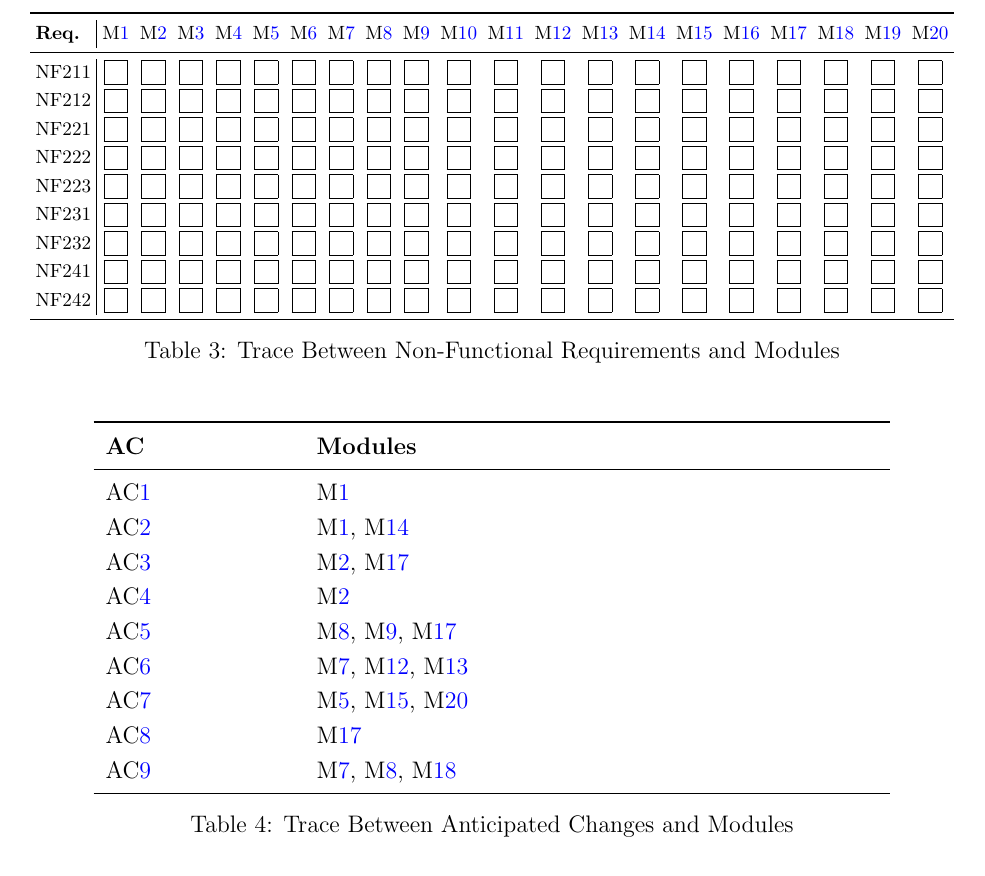
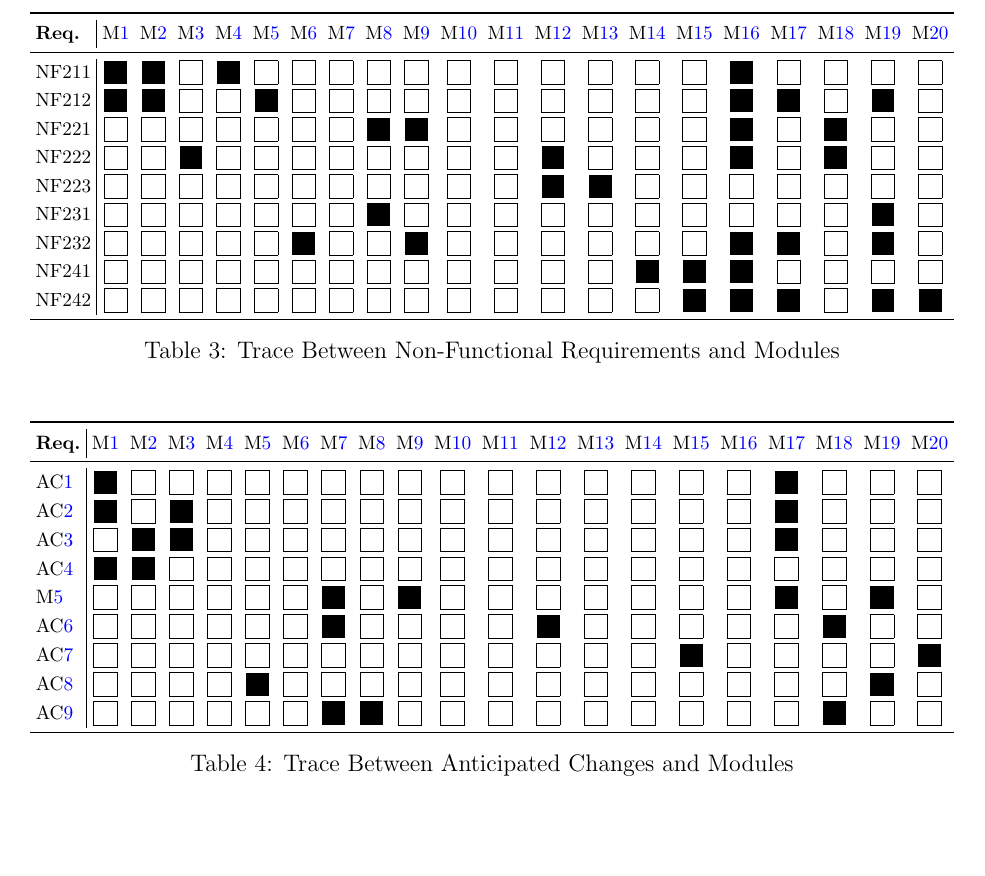
Before and after one commit to OmarHassanAdelhamid/Five-of-a-Kind-capstone-project-, a LaTeX document (docs/Design/SoftArchitecture/MG.tex): part of page 19 of 20, cut so that both start at the same text, the shorter picture padded with empty space. Compiled offline with pdfLaTeX.

Commit message:
Traceability, fix merge issues (liv)

```diff
--- a/docs/Design/SoftArchitecture/MG.tex
+++ b/docs/Design/SoftArchitecture/MG.tex
@@ -1035,46 +1035,47 @@ F245 &
 \midrule
 
 NF211 &
-\obox & \obox & \obox & \obox & \obox & \obox & \obox & \obox & \obox & \obox &
-\obox & \obox & \obox & \obox & \obox & \obox & \obox & \obox & \obox & \obox \\
+\xbox & \xbox & \obox & \xbox & \obox & \obox & \obox & \obox & \obox & \obox &
+\obox & \obox & \obox & \obox & \obox & \xbox & \obox & \obox & \obox & \obox \\
 
 NF212 &
-\obox & \obox & \obox & \obox & \obox & \obox & \obox & \obox & \obox & \obox &
-\obox & \obox & \obox & \obox & \obox & \obox & \obox & \obox & \obox & \obox \\
+\xbox & \xbox & \obox & \obox & \xbox & \obox & \obox & \obox & \obox & \obox &
+\obox & \obox & \obox & \obox & \obox & \xbox & \xbox & \obox & \xbox & \obox \\
 
 % --------------------------------------------------------------------------------
 
 NF221 &
-\obox & \obox & \obox & \obox & \obox & \obox & \obox & \obox & \obox & \obox &
-\obox & \obox & \obox & \obox & \obox & \obox & \obox & \obox & \obox & \obox \\
+\obox & \obox & \obox & \obox & \obox & \obox & \obox & \xbox & \xbox & \obox &
+\obox & \obox & \obox & \obox & \obox & \xbox & \obox & \xbox & \obox & \obox \\
 
 NF222 &
-\obox & \obox & \obox & \obox & \obox & \obox & \obox & \obox & \obox & \obox &
-\obox & \obox & \obox & \obox & \obox & \obox & \obox & \obox & \obox & \obox \\
+\obox & \obox & \xbox & \obox & \obox & \obox & \obox & \obox & \obox & \obox &
+\obox & \xbox & \obox & \obox & \obox & \xbox & \obox & \xbox & \obox & \obox \\
 
 NF223 &
 \obox & \obox & \obox & \obox & \obox & \obox & \obox & \obox & \obox & \obox &
-\obox & \obox & \obox & \obox & \obox & \obox & \obox & \obox & \obox & \obox \\
+\obox & \xbox & \xbox & \obox & \obox & \obox & \obox & \obox & \obox & \obox \\
 
 % --------------------------------------------------------------------------------
 
 NF231 &
-\obox & \obox & \obox & \obox & \obox & \obox & \obox & \obox & \obox & \obox &
-\obox & \obox & \obox & \obox & \obox & \obox & \obox & \obox & \obox & \obox \\
+
+\obox & \obox & \obox & \obox & \obox & \obox & \obox & \xbox & \obox & \obox &
+\obox & \obox & \obox & \obox & \obox & \obox & \obox & \obox & \xbox & \obox \\
 
 NF232 &
-\obox & \obox & \obox & \obox & \obox & \obox & \obox & \obox & \obox & \obox &
-\obox & \obox & \obox & \obox & \obox & \obox & \obox & \obox & \obox & \obox \\
+\obox & \obox & \obox & \obox & \obox & \xbox & \obox & \obox & \xbox & \obox &
+\obox & \obox & \obox & \obox & \obox & \xbox & \xbox & \obox & \xbox & \obox \\
 
 % --------------------------------------------------------------------------------
 
 NF241 &
 \obox & \obox & \obox & \obox & \obox & \obox & \obox & \obox & \obox & \obox &
-\obox & \obox & \obox & \obox & \obox & \obox & \obox & \obox & \obox & \obox \\
+\obox & \obox & \obox & \xbox & \xbox & \xbox & \obox & \obox & \obox & \obox \\
 
 NF242 &
 \obox & \obox & \obox & \obox & \obox & \obox & \obox & \obox & \obox & \obox &
-\obox & \obox & \obox & \obox & \obox & \obox & \obox & \obox & \obox & \obox \\
+\obox & \obox & \obox & \obox & \xbox & \xbox & \xbox & \obox & \xbox & \xbox \\
 
 \bottomrule
 \end{tabular}
@@ -1088,21 +1089,57 @@ NF242 &
 
 \begin{table}[H]
 \centering
-\begin{tabular}{p{0.2\textwidth} p{0.6\textwidth}}
+\small
+\setlength{\tabcolsep}{3pt}
+\resizebox{\textwidth}{!}{
+\begin{tabular}{l|*{20}{c}}
 \toprule
-\textbf{AC} & \textbf{Modules}\\
+\textbf{Req.}
+& \mref{m1} & \mref{m2} & \mref{m3} & \mref{m4} & \mref{m5}
+& \mref{m6} & \mref{m7} & \mref{m8} & \mref{m9} & \mref{m10}
+& \mref{m11} & \mref{m12} & \mref{m13} & \mref{m14} & \mref{m15}
+& \mref{m16} & \mref{m17} & \mref{m18} & \mref{m19} & \mref{m20} \\
 \midrule
-\acref{acInput} & \mref{m1}\\
-\acref{acInputConstraints} & \mref{m1}, \mref{m14}\\
-\acref{acVoxelSize} & \mref{m2}, \mref{m17}\\
-\acref{acVoxelization} & \mref{m2}\\
-\acref{acMagnetization} & \mref{m8}, \mref{m9}, \mref{m17}\\
-\acref{acSelection} & \mref{m7}, \mref{m12}, \mref{m13}\\
-\acref{acExport} & \mref{m5}, \mref{m15}, \mref{m20}\\
-\acref{acDataStructure} & \mref{m17}\\
-\acref{acUI} & \mref{m7}, \mref{m8}, \mref{m18}\\
+
+\acref{acInput} &
+\xbox & \obox & \obox & \obox & \obox & \obox & \obox & \obox & \obox & \obox &
+\obox & \obox & \obox & \obox & \obox & \obox & \xbox & \obox & \obox & \obox \\
+
+\acref{acInputConstraints} &
+\xbox & \obox & \xbox & \obox & \obox & \obox & \obox & \obox & \obox & \obox &
+\obox & \obox & \obox & \obox & \obox & \obox & \xbox & \obox & \obox & \obox \\
+
+\acref{acVoxelSize} &
+\obox & \xbox & \xbox & \obox & \obox & \obox & \obox & \obox & \obox & \obox &
+\obox & \obox & \obox & \obox & \obox & \obox & \xbox & \obox & \obox & \obox \\
+
+\acref{acVoxelization} &
+\xbox & \xbox & \obox & \obox & \obox & \obox & \obox & \obox & \obox & \obox &
+\obox & \obox & \obox & \obox & \obox & \obox & \obox & \obox & \obox & \obox \\
+
+\mref{acMagnetization} &
+\obox & \obox & \obox & \obox & \obox & \obox & \xbox & \obox & \xbox & \obox &
+\obox & \obox & \obox & \obox & \obox & \obox & \xbox & \obox & \xbox & \obox \\
+
+\acref{acSelection} &
+\obox & \obox & \obox & \obox & \obox & \obox & \xbox & \obox & \obox & \obox &
+\obox & \xbox & \obox & \obox & \obox & \obox & \obox & \xbox & \obox & \obox \\
+
+\acref{acExport} &
+\obox & \obox & \obox & \obox & \obox & \obox & \obox & \obox & \obox & \obox &
+\obox & \obox & \obox & \obox & \xbox & \obox & \obox & \obox & \obox & \xbox \\
+
+\acref{acDataStructure} &
+\obox & \obox & \obox & \obox & \xbox & \obox & \obox & \obox & \obox & \obox &
+\obox & \obox & \obox & \obox & \obox & \obox & \obox & \obox & \xbox & \obox \\
+
+\acref{acUI} &
+\obox & \obox & \obox & \obox & \obox & \obox & \xbox & \xbox & \obox & \obox &
+\obox & \obox & \obox & \obox & \obox & \obox & \obox & \xbox & \obox & \obox \\
+
 \bottomrule
 \end{tabular}
+}
 \caption{Trace Between Anticipated Changes and Modules}
 \label{TblACT}
 \end{table}
```
Also changed, not shown: docs/Design/SoftArchitecture/MG.tex (48 more changed lines).
